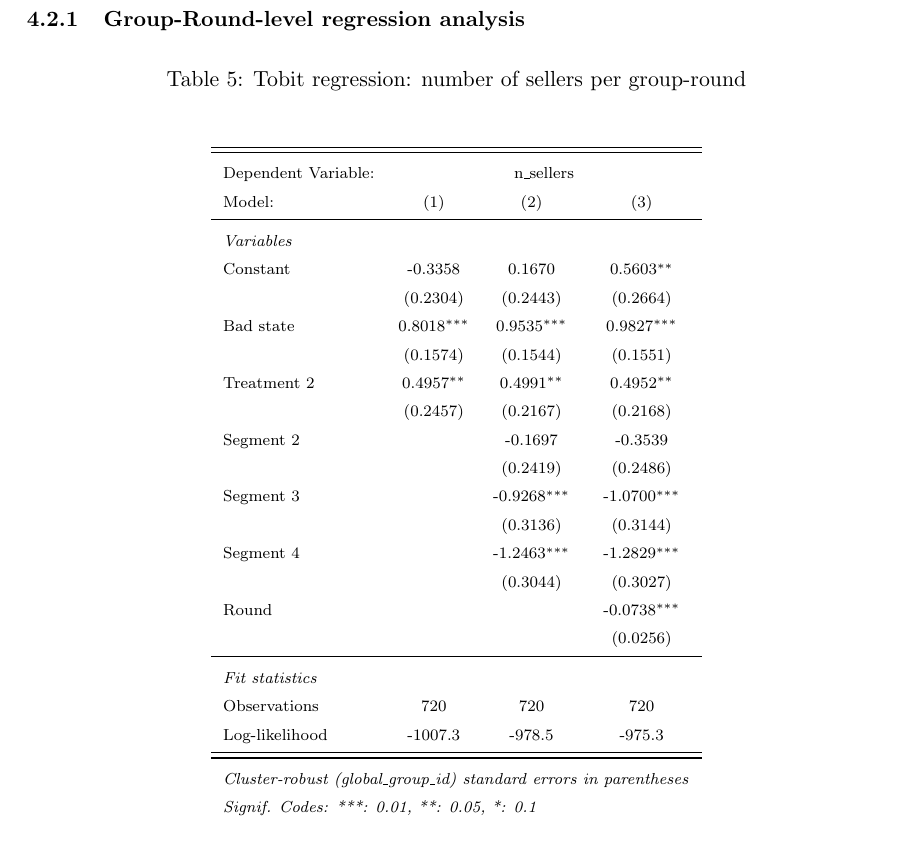
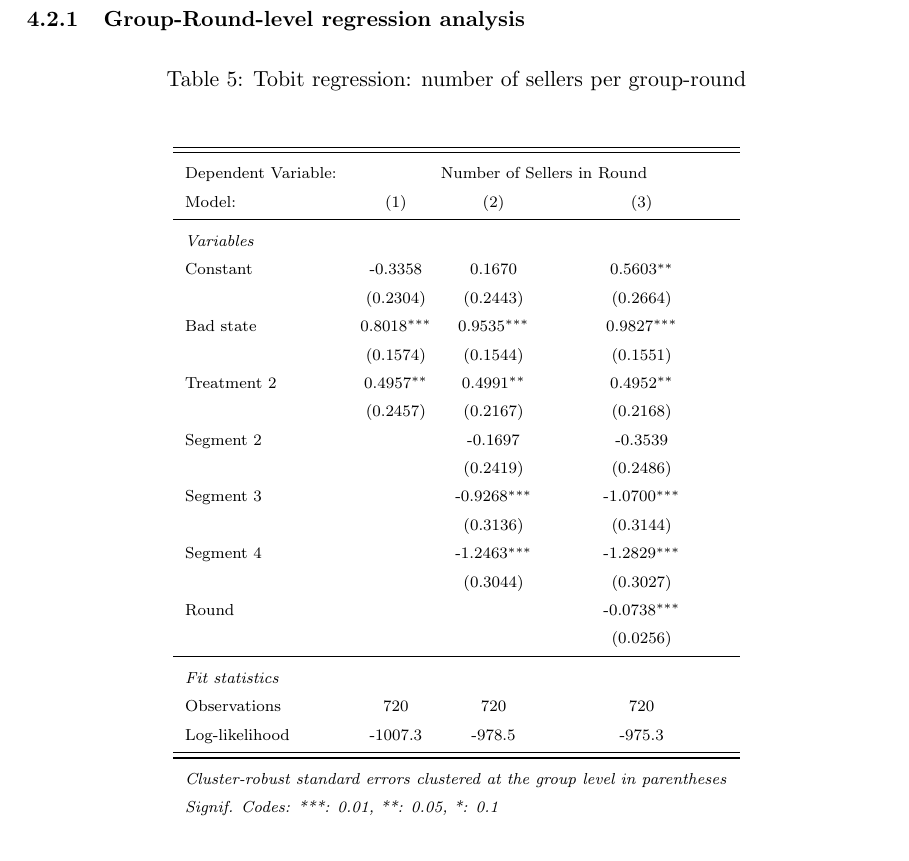
Before and after one commit to calebeynon/MarketRuns, a LaTeX document (analysis/paper/main.tex, which reads analysis/output/tables/tobit_n_sellers.tex): part of page 12 of 47, cut so that both start at the same text. Compiled offline with pdfLaTeX.

Commit message:
Update tobit table labels (#61)
- Change DV label from "n_sellers" to "Number of Sellers in Round"
- Change footer from "global_group_id" to "clustered at the group level"

Co-Authored-By: Claude Opus 4.6 <noreply@anthropic.com>

```diff
--- a/analysis/output/tables/tobit_n_sellers.tex
+++ b/analysis/output/tables/tobit_n_sellers.tex
@@ -4,7 +4,7 @@
 \scriptsize
 \begin{tabular}{lccc}
    \tabularnewline \midrule \midrule
-   Dependent Variable: & \multicolumn{3}{c}{n\_sellers}\\
+   Dependent Variable: & \multicolumn{3}{c}{Number of Sellers in Round}\\
    Model:               & (1)  & (2)  & (3)\\
    \midrule
    \emph{Variables}\\
@@ -27,7 +27,7 @@
    Observations              & 720 & 720 & 720\\
    Log-likelihood            & -1007.3 & -978.5 & -975.3\\
    \midrule \midrule
-   \multicolumn{4}{l}{\emph{Cluster-robust (global\_group\_id) standard errors in parentheses}}\\
+   \multicolumn{4}{l}{\emph{Cluster-robust standard errors clustered at the group level in parentheses}}\\
    \multicolumn{4}{l}{\emph{Signif. Codes: ***: 0.01, **: 0.05, *: 0.1}}\\
 \end{tabular}
 \par\endgroup
```
Also changed, not shown: 1 other file.
